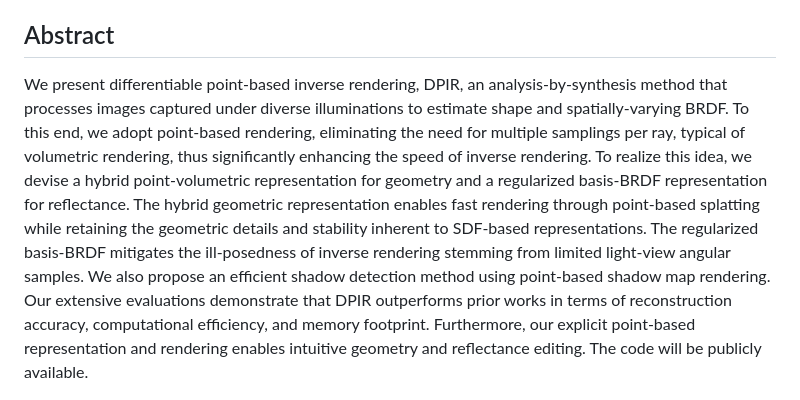
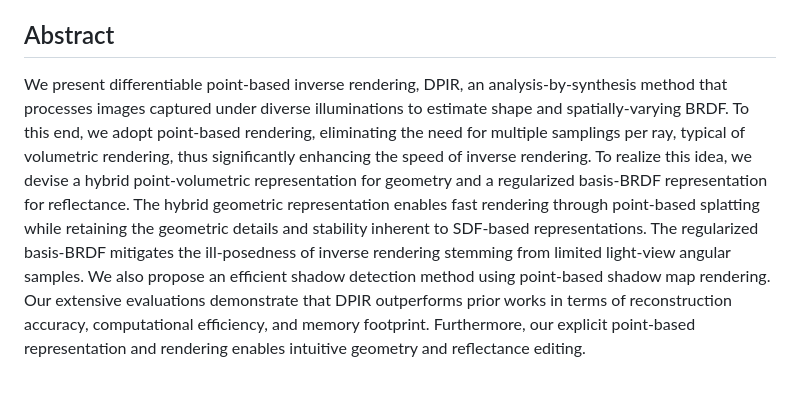
Before and after one commit to hg-chung/DPIR, a Markdown page: README.md, the part around the change. Drawn GitHub-style.

Commit message:
Update README.md
Signed-off-by: hg-chung <107260735+hg-chung@users.noreply.github.com>

```diff
--- a/README.md
+++ b/README.md
@@ -8,7 +8,7 @@ Hoon-Gyu Chung, Seokjun Choi, Seung-Hwan Baek
 CVPR, 2024
 
 ## Abstract
-We present differentiable point-based inverse rendering, DPIR, an analysis-by-synthesis method that processes images captured under diverse illuminations to estimate shape and spatially-varying BRDF. To this end, we adopt point-based rendering, eliminating the need for multiple samplings per ray, typical of volumetric rendering, thus significantly enhancing the speed of inverse rendering. To realize this idea, we devise a hybrid point-volumetric representation for geometry and a regularized basis-BRDF representation for reflectance. The hybrid geometric representation enables fast rendering through point-based splatting while retaining the geometric details and stability inherent to SDF-based representations. The regularized basis-BRDF mitigates the ill-posedness of inverse rendering stemming from limited light-view angular samples. We also propose an efficient shadow detection method using point-based shadow map rendering. Our extensive evaluations demonstrate that DPIR outperforms prior works in terms of reconstruction accuracy, computational efficiency, and memory footprint. Furthermore, our explicit point-based representation and rendering enables intuitive geometry and reflectance editing. The code will be publicly available.
+We present differentiable point-based inverse rendering, DPIR, an analysis-by-synthesis method that processes images captured under diverse illuminations to estimate shape and spatially-varying BRDF. To this end, we adopt point-based rendering, eliminating the need for multiple samplings per ray, typical of volumetric rendering, thus significantly enhancing the speed of inverse rendering. To realize this idea, we devise a hybrid point-volumetric representation for geometry and a regularized basis-BRDF representation for reflectance. The hybrid geometric representation enables fast rendering through point-based splatting while retaining the geometric details and stability inherent to SDF-based representations. The regularized basis-BRDF mitigates the ill-posedness of inverse rendering stemming from limited light-view angular samples. We also propose an efficient shadow detection method using point-based shadow map rendering. Our extensive evaluations demonstrate that DPIR outperforms prior works in terms of reconstruction accuracy, computational efficiency, and memory footprint. Furthermore, our explicit point-based representation and rendering enables intuitive geometry and reflectance editing.
 
 <p align="center">
     <img src='docs/intro.png' width="800">
```
